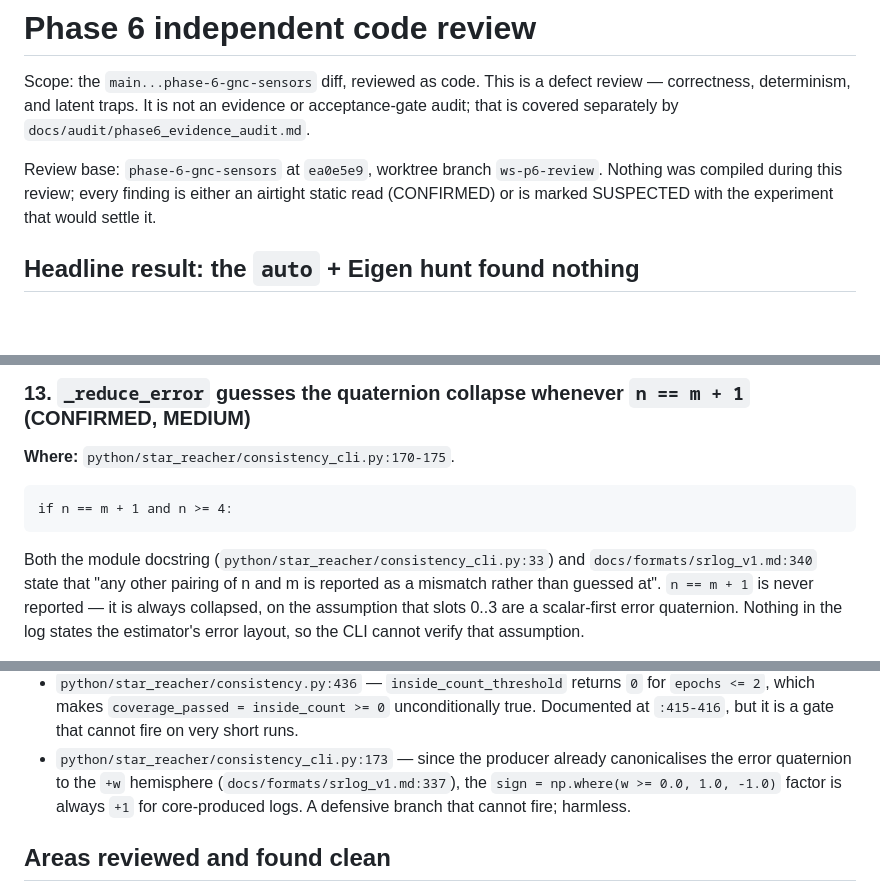
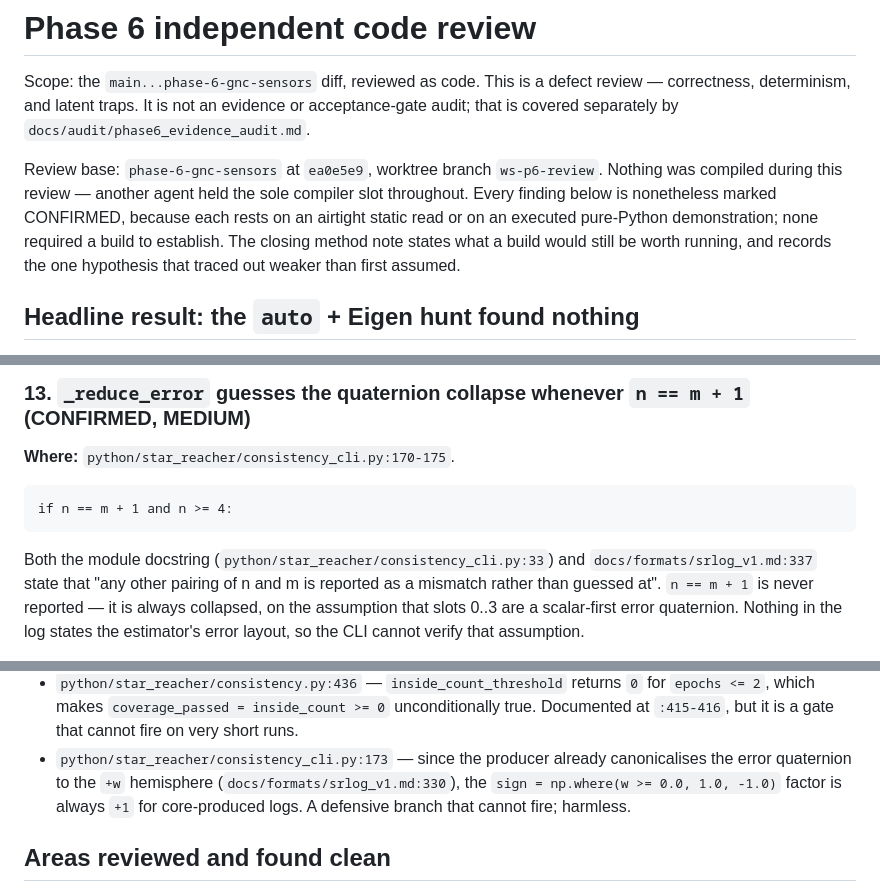
Before and after one commit to JusHoya/star_reacher, a Markdown page: docs/review/phase6_code_review.md, 3 parts joined by grey strips. Rendered like a GitHub page; blank space fills up the shorter version.

Commit message:
Verify every citation in the Phase 6 review resolves
Audit pass over the report's file and line references, since a review
that cites a wrong location is worse than one that cites none.

- Check every inherited Python, C++, and documentation citation against
  the worktree and confirm each resolves to the claimed content.
- Correct two off-by-a-few references into docs/formats/srlog_v1.md: the
  n-versus-m mismatch sentence is at line 337 and the +w canonicalisation
  sentence at line 330.
- Align the introduction with the outcome: no finding ended up marked
  SUSPECTED, so state that directly and point at the method note rather
  than describing a category the report does not use.

Co-Authored-By: Claude Opus 4.8 (1M context) <noreply@anthropic.com>
Claude-Session: https://claude.ai/code/session_015h4zcEvTdky8VzfgZyUgMJ

````diff
--- a/docs/review/phase6_code_review.md
+++ b/docs/review/phase6_code_review.md
@@ -6,9 +6,12 @@ evidence or acceptance-gate audit; that is covered separately by
 `docs/audit/phase6_evidence_audit.md`.
 
 Review base: `phase-6-gnc-sensors` at `ea0e5e9`, worktree branch
-`ws-p6-review`. Nothing was compiled during this review; every finding is
-either an airtight static read (CONFIRMED) or is marked SUSPECTED with the
-experiment that would settle it.
+`ws-p6-review`. Nothing was compiled during this review — another agent held
+the sole compiler slot throughout. Every finding below is nonetheless marked
+CONFIRMED, because each rests on an airtight static read or on an executed
+pure-Python demonstration; none required a build to establish. The closing
+method note states what a build would still be worth running, and records the
+one hypothesis that traced out weaker than first assumed.
 
 ## Headline result: the `auto` + Eigen hunt found nothing
 
@@ -636,7 +639,7 @@ if n == m + 1 and n >= 4:
 ```
 
 Both the module docstring (`python/star_reacher/consistency_cli.py:33`) and
-`docs/formats/srlog_v1.md:340` state that "any other pairing of n and m is
+`docs/formats/srlog_v1.md:337` state that "any other pairing of n and m is
 reported as a mismatch rather than guessed at". `n == m + 1` is never
 reported — it is always collapsed, on the assumption that slots 0..3 are a
 scalar-first error quaternion. Nothing in the log states the estimator's error
@@ -855,7 +858,7 @@ Two items that are not defects in effect but read as checks they are not:
   fire on very short runs.
 - `python/star_reacher/consistency_cli.py:173` — since the producer already
   canonicalises the error quaternion to the `+w` hemisphere
-  (`docs/formats/srlog_v1.md:337`), the `sign = np.where(w >= 0.0, 1.0, -1.0)`
+  (`docs/formats/srlog_v1.md:330`), the `sign = np.where(w >= 0.0, 1.0, -1.0)`
   factor is always `+1` for core-produced logs. A defensive branch that cannot
   fire; harmless.
 
````
